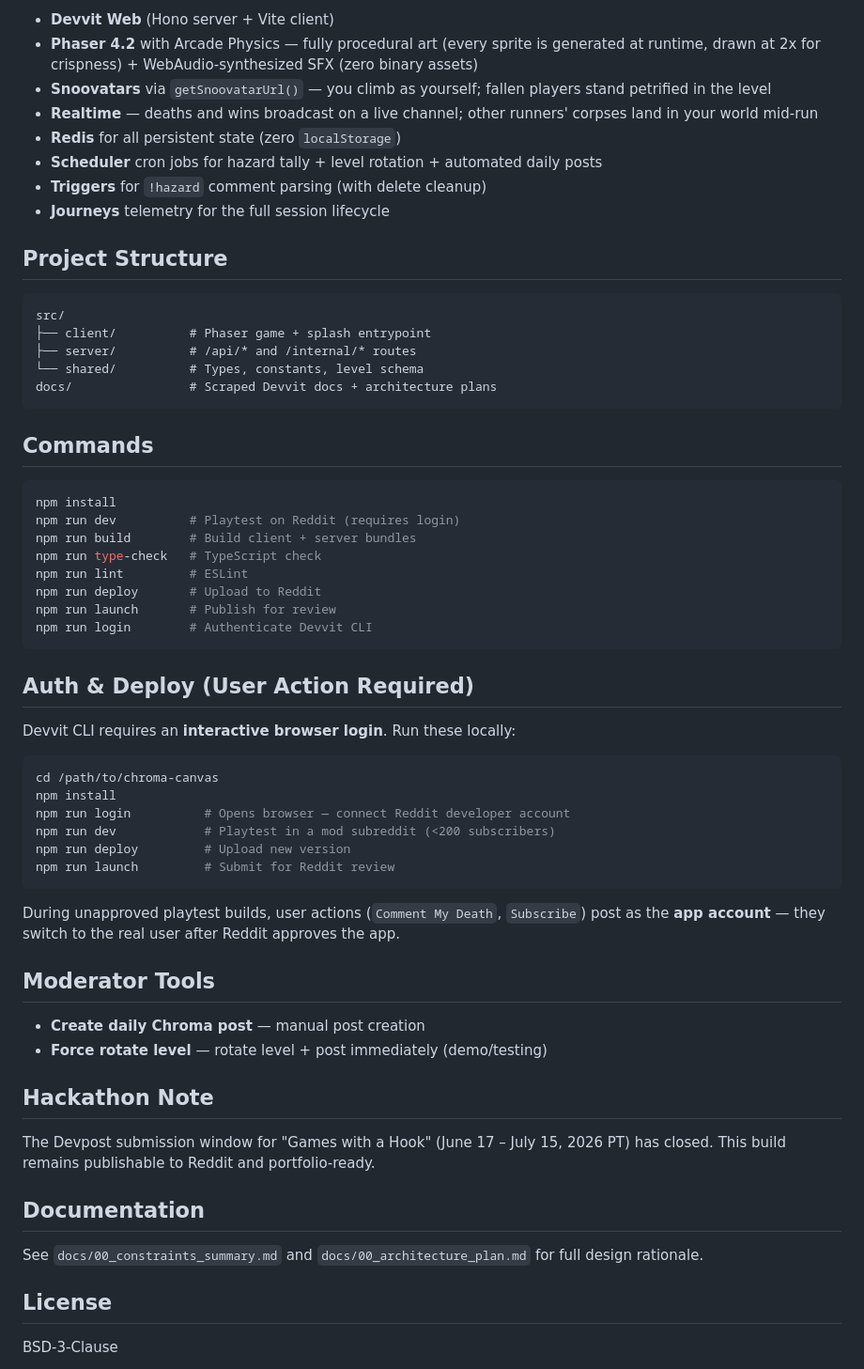
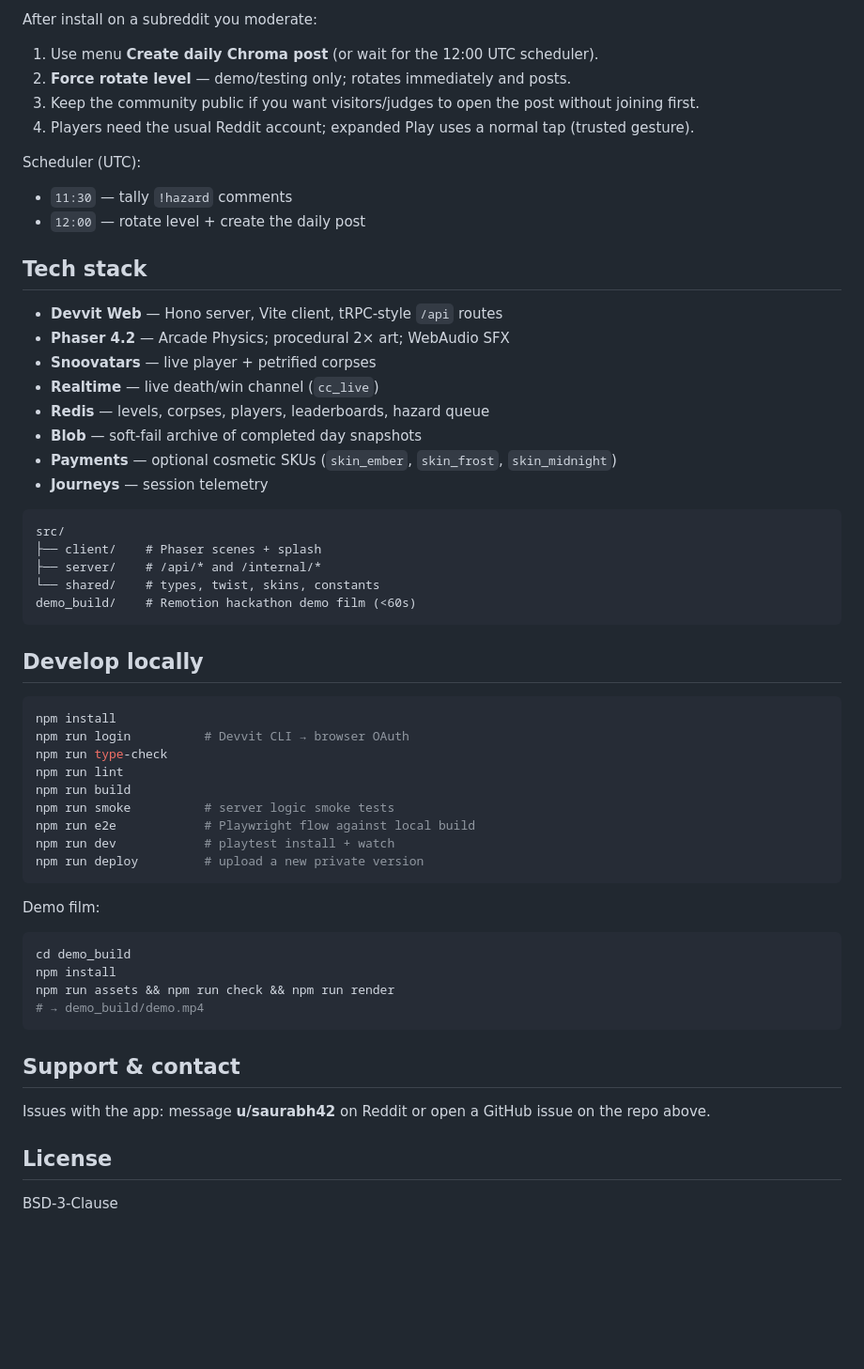
Before and after one commit to saurabh4269/chroma_canvas_reddit, a Markdown page: README.md, the part around one of its changes. Shown at 94% size. Rendered like a GitHub page; blank space fills up the shorter version.

Commit message:
Refresh README for GitHub and Devvit app review.
Play links, mod/scheduler notes, payments/cosmetics, and a clear
non-developer overview so the portal listing matches the live game.

````diff
--- a/README.md
+++ b/README.md
@@ -44,63 +73,61 @@ The **top 5 upvoted** hazard comments (by Reddit `comment.score`) are tallied da
 
-- **Devvit Web** (Hono server + Vite client)
-- **Phaser 4.2** with Arcade Physics — fully procedural art (every sprite is generated at runtime, drawn at 2x for crispness) + WebAudio-synthesized SFX (zero binary assets)
-- **Snoovatars** via `getSnoovatarUrl()` — you climb as yourself; fallen players stand petrified in the level
-- **Realtime** — deaths and wins broadcast on a live channel; other runners' corpses land in your world mid-run
-- **Redis** for all persistent state (zero `localStorage`)
-- **Scheduler** cron jobs for hazard tally + level rotation + automated daily posts
-- **Triggers** for `!hazard` comment parsing (with delete cleanup)
-- **Journeys** telemetry for the full session lifecycle
+After install on a subreddit you moderate:
 
-## Project Structure
+1. Use menu **Create daily Chroma post** (or wait for the 12:00 UTC scheduler).
+2. **Force rotate level** — demo/testing only; rotates immediately and posts.
+3. Keep the community public if you want visitors/judges to open the post without joining first.
+4. Players need the usual Reddit account; expanded Play uses a normal tap (trusted gesture).
 
-```
+Scheduler (UTC):
+
+- `11:30` — tally `!hazard` comments
+- `12:00` — rotate level + create the daily post
+
+## Tech stack
+
+- **Devvit Web** — Hono server, Vite client, tRPC-style `/api` routes
+- **Phaser 4.2** — Arcade Physics; procedural 2× art; WebAudio SFX
+- **Snoovatars** — live player + petrified corpses
+- **Realtime** — live death/win channel (`cc_live`)
+- **Redis** — levels, corpses, players, leaderboards, hazard queue
+- **Blob** — soft-fail archive of completed day snapshots
+- **Payments** — optional cosmetic SKUs (`skin_ember`, `skin_frost`, `skin_midnight`)
+- **Journeys** — session telemetry
+
+```text
 src/
-├── client/          # Phaser game + splash entrypoint
-├── server/          # /api/* and /internal/* routes
-└── shared/          # Types, constants, level schema
-docs/                # Scraped Devvit docs + architecture plans
+├── client/    # Phaser scenes + splash
+├── server/    # /api/* and /internal/*
+└── shared/    # types, twist, skins, constants
+demo_build/    # Remotion hackathon demo film (<60s)
 ```
 
-## Commands
+## Develop locally
 
 ```bash
 npm install
-npm run dev          # Playtest on Reddit (requires login)
-npm run build        # Build client + server bundles
-npm run type-check   # TypeScript check
-npm run lint         # ESLint
-npm run deploy       # Upload to Reddit
-npm run launch       # Publish for review
-npm run login        # Authenticate Devvit CLI
+npm run login          # Devvit CLI → browser OAuth
+npm run type-check
+npm run lint
+npm run build
+npm run smoke          # server logic smoke tests
+npm run e2e            # Playwright flow against local build
+npm run dev            # playtest install + watch
+npm run deploy         # upload a new private version
 ```
 
-## Auth & Deploy (User Action Required)
-
-Devvit CLI requires an **interactive browser login**. Run these locally:
+Demo film:
 
 ```bash
-cd /path/to/chroma-canvas
+cd demo_build
 npm install
-npm run login          # Opens browser — connect Reddit developer account
-npm run dev            # Playtest in a mod subreddit (<200 subscribers)
-npm run deploy         # Upload new version
-npm run launch         # Submit for Reddit review
+npm run assets && npm run check && npm run render
+# → demo_build/demo.mp4
 ```
 
-During unapproved playtest builds, user actions (`Comment My Death`, `Subscribe`) post as the **app account** — they switch to the real user after Reddit approves the app.
+## Support & contact
 
-## Moderator Tools
-
-- **Create daily Chroma post** — manual post creation
-- **Force rotate level** — rotate level + post immediately (demo/testing)
-
-## Hackathon Note
-
-The Devpost submission window for "Games with a Hook" (June 17 – July 15, 2026 PT) has closed. This build remains publishable to Reddit and portfolio-ready.
-
-## Documentation
-
-See `docs/00_constraints_summary.md` and `docs/00_architecture_plan.md` for full design rationale.
+Issues with the app: message **u/saurabh42** on Reddit or open a GitHub issue on the repo above.
 
 ## License
 
````
Also changed, not shown: other parts of README.md (+55 -26 lines).
